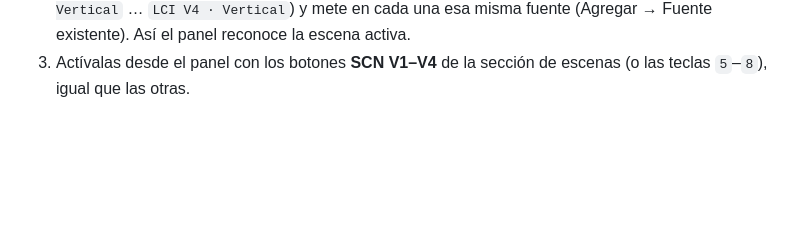
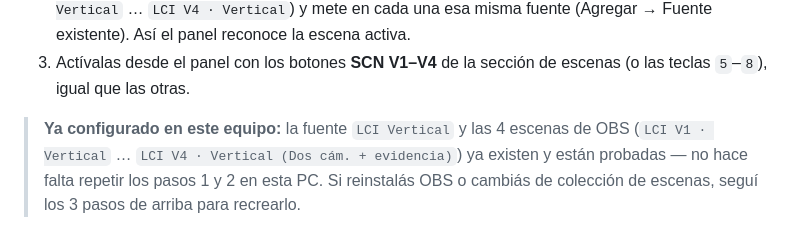
Before and after one commit to studiodevsandbox/capsula-insolita, a Markdown page: README.md, the part around the change. Drawn GitHub-style; blank space fills up the shorter version.

Commit message:
Aclara en el README que las 4 escenas verticales ya están configuradas
Anota que la fuente LCI Vertical y las 4 escenas de OBS ya se crearon
y probaron en este equipo, para no repetir los pasos manuales salvo
que se reinstale OBS.

```diff
--- a/README.md
+++ b/README.md
@@ -262,3 +262,8 @@ cambiar las dos juntas (ej. SCN 02 + SCN V2).
    fuente (Agregar → Fuente existente). Así el panel reconoce la escena activa.
 3. Actívalas desde el panel con los botones **SCN V1–V4** de la sección de escenas
    (o las teclas `5`–`8`), igual que las otras.
+
+> **Ya configurado en este equipo:** la fuente `LCI Vertical` y las 4 escenas de OBS
+> (`LCI V1 · Vertical` … `LCI V4 · Vertical (Dos cám. + evidencia)`) ya existen y están
+> probadas — no hace falta repetir los pasos 1 y 2 en esta PC. Si reinstalás OBS o cambiás
+> de colección de escenas, seguí los 3 pasos de arriba para recrearlo.
```
